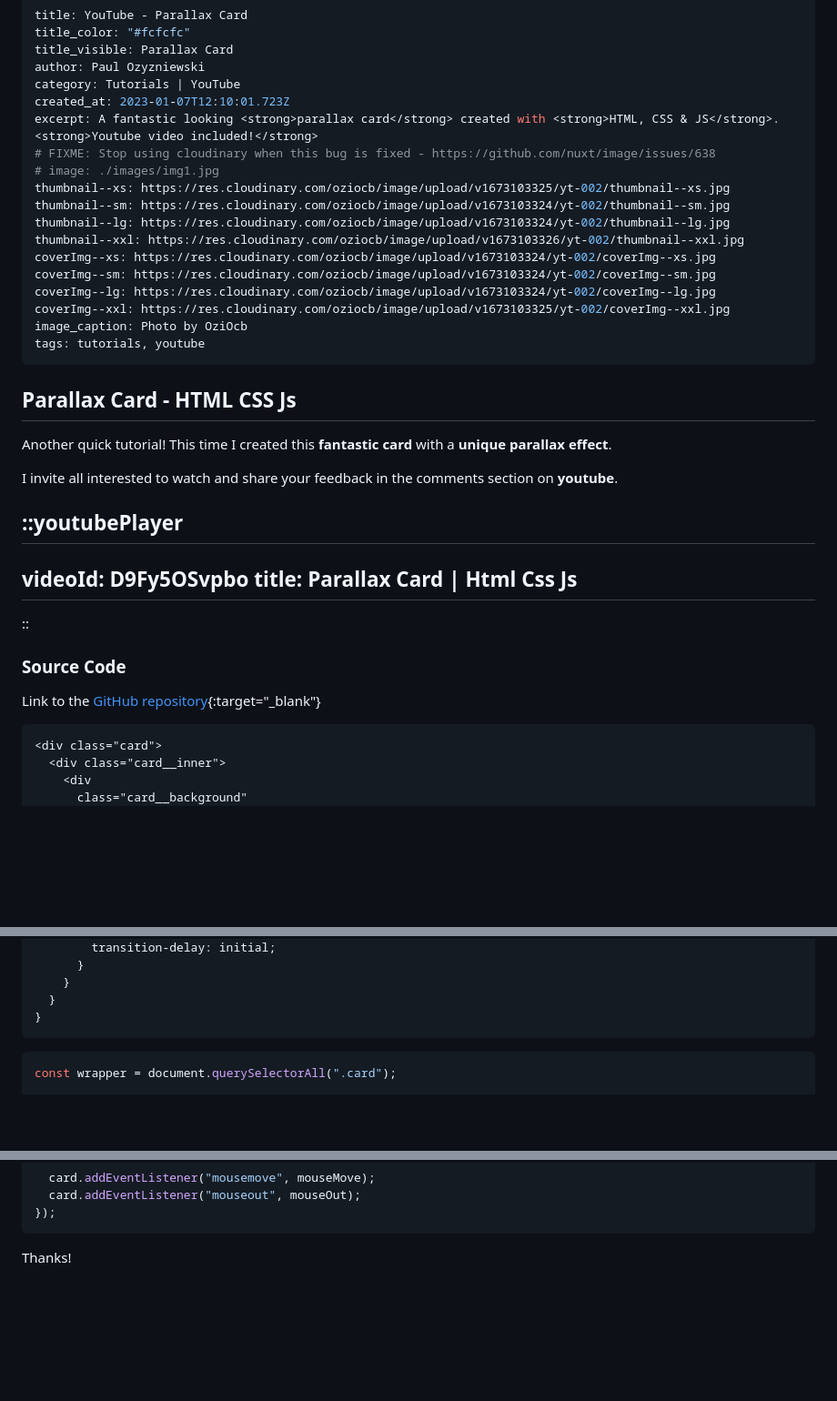
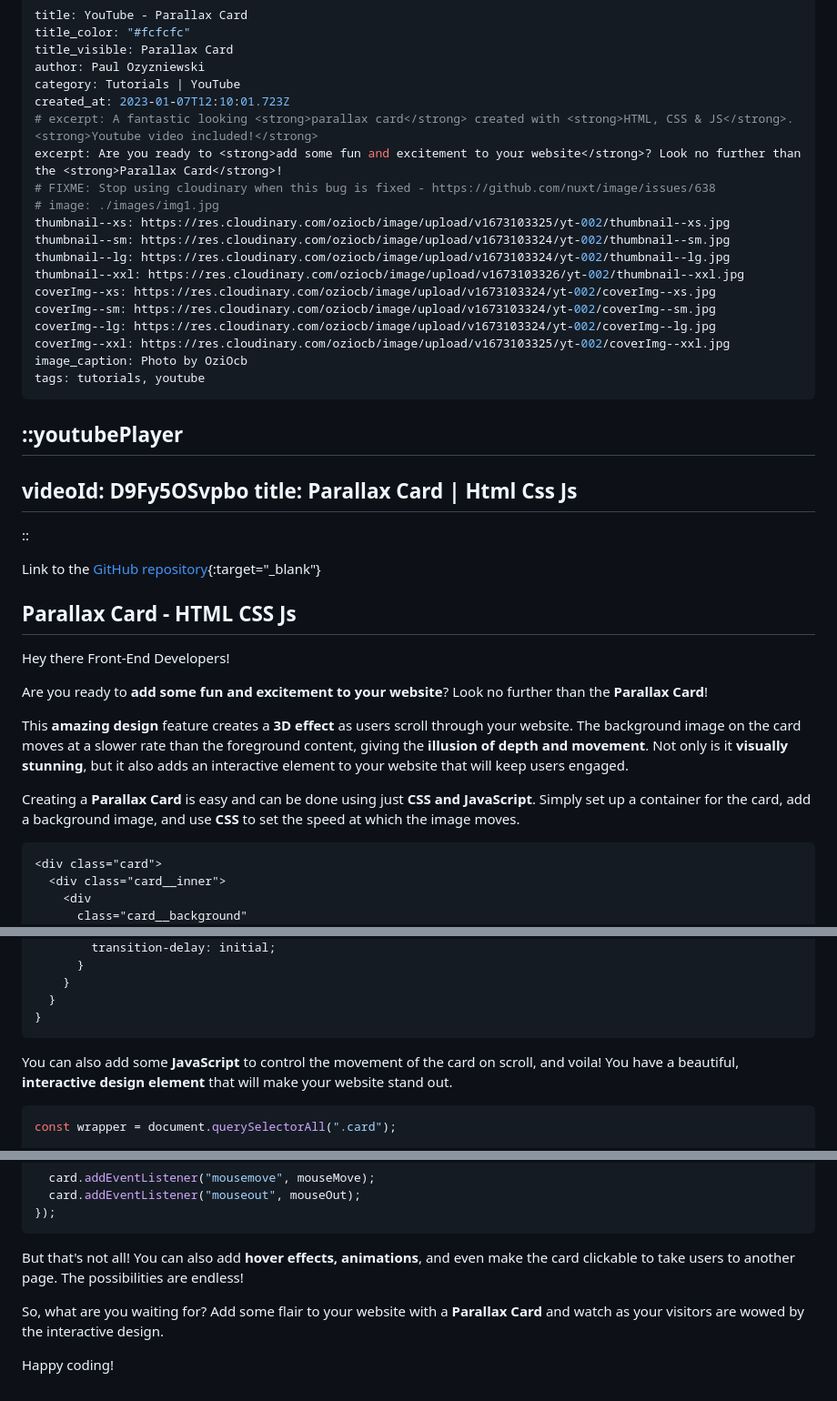
Before and after one commit to OziOcb/pozyzniewski-portfolio, a Markdown page: content/blog/youtube-parallax-card-video.md, 3 parts joined by grey strips. Shown: that part at 91% size. Rendered like a GitHub page; blank space fills up the shorter version.

Commit message:
Add new content (#43)

````diff
--- a/content/blog/youtube-parallax-card-video.md
+++ b/content/blog/youtube-parallax-card-video.md
@@ -5,7 +5,8 @@ title_visible: Parallax Card
 author: Paul Ozyzniewski
 category: Tutorials | YouTube
 created_at: 2023-01-07T12:10:01.723Z
-excerpt: A fantastic looking <strong>parallax card</strong> created with <strong>HTML, CSS & JS</strong>. <strong>Youtube video included!</strong>
+# excerpt: A fantastic looking <strong>parallax card</strong> created with <strong>HTML, CSS & JS</strong>. <strong>Youtube video included!</strong>
+excerpt: Are you ready to <strong>add some fun and excitement to your website</strong>? Look no further than the <strong>Parallax Card</strong>!
 # FIXME: Stop using cloudinary when this bug is fixed - https://github.com/nuxt/image/issues/638
 # image: ./images/img1.jpg
 thumbnail--xs: https://res.cloudinary.com/oziocb/image/upload/v1673103325/yt-002/thumbnail--xs.jpg
@@ -20,12 +21,6 @@ image_caption: Photo by OziOcb
 tags: tutorials, youtube
 ---
 
-## Parallax Card -&nbsp;HTML&nbsp;CSS&nbsp;Js
-
-Another quick tutorial! This time I created this <strong>fantastic card</strong> with a <strong>unique parallax effect</strong>.
-
-I invite all interested to watch and share your feedback in the comments section on <strong>youtube</strong>.
-
 ::youtubePlayer
 ---
 videoId: D9Fy5OSvpbo
@@ -33,10 +28,18 @@ title: Parallax Card | Html Css Js
 ---
 ::
 
+Link to the [GitHub repository](https://github.com/OziOcb/yt-002-parallax-card){:target="_blank"}
 
-### Source Code
+## Parallax Card -&nbsp;HTML&nbsp;CSS&nbsp;Js
 
-Link to the [GitHub repository](https://github.com/OziOcb/yt-002-parallax-card){:target="_blank"}
+Hey there Front-End Developers!
+
+Are you ready to <strong>add some fun and excitement to your website</strong>? Look no further than the <strong>Parallax Card</strong>!
+
+This <strong>amazing design</strong> feature creates a <strong>3D effect</strong> as users scroll through your website. The background image on the card moves at a slower rate than the foreground content, giving the <strong>illusion of depth and movement</strong>. Not only is it <strong>visually stunning</strong>, but it also adds an interactive element to your website that will keep users engaged.
+
+Creating a <strong>Parallax Card</strong> is easy and can be done using just <strong>CSS and JavaScript</strong>. Simply set up a container for the card, add a background image, and use <strong>CSS</strong> to set the speed at which the image moves.
+
 
 ```html [index.html]
 <div class="card">
@@ -180,6 +183,10 @@ body {
 }
 ```
 
+
+You can also add some <strong>JavaScript</strong> to control the movement of the card on scroll, and voila! You have a beautiful, <strong>interactive design element</strong> that will make your website stand out.
+
+
 ```js [main.js]
 const wrapper = document.querySelectorAll(".card");
 
@@ -220,4 +227,8 @@ wrapper.forEach((card) => {
 });
 ```
 
-Thanks!
+But that's not all! You can also add <strong>hover effects, animations</strong>, and even make the card clickable to take users to another page. The possibilities are endless!
+
+So, what are you waiting for? Add some flair to your website with a <strong>Parallax Card</strong> and watch as your visitors are wowed by the interactive design.
+
+Happy coding!
````
